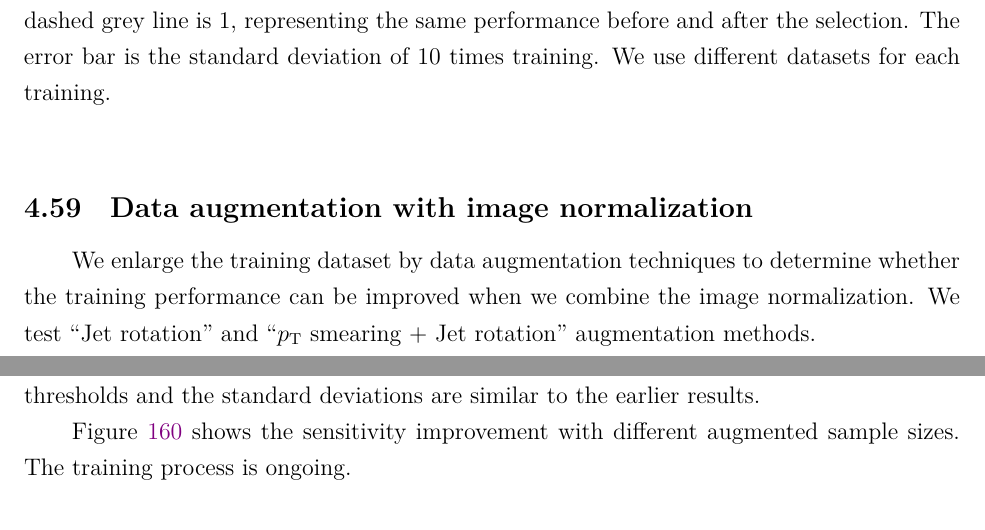
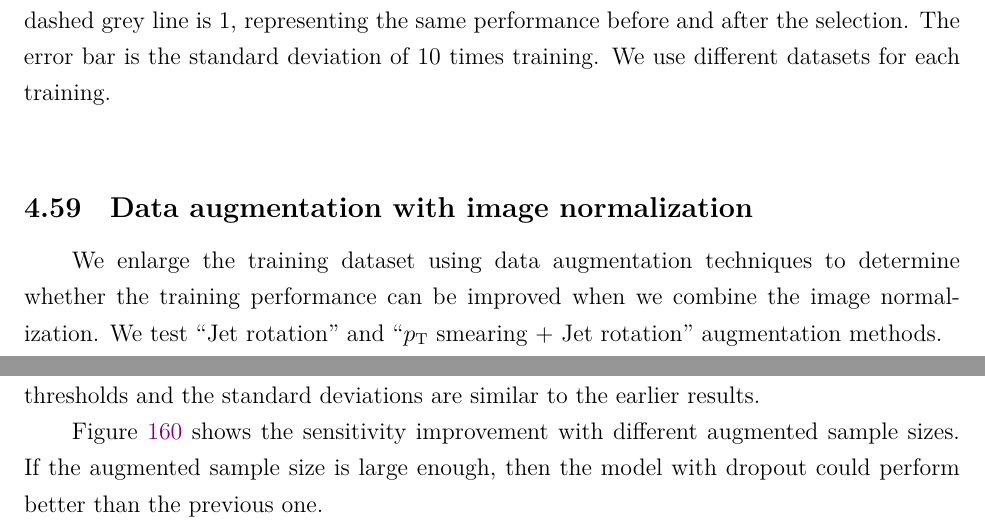
Before and after one commit to r10222035/data_augmentation, a LaTeX document (Note/note.tex): two parts of pages 108 and 110 of 111, joined at a grey line, cut so that both start at the same text. Compiled offline with XeLaTeX.

```diff
--- a/Note/note.tex
+++ b/Note/note.tex
@@ -2895,7 +2895,7 @@
     % subsection jet_image_normalization (end)
     \subsection{Data augmentation with image normalization}% (fold)
     \label{sub:data_augmentation_with_image_normalization}
-        We enlarge the training dataset by data augmentation techniques to determine whether the training performance can be improved when we combine the image normalization. We test ``Jet rotation'' and ``$p_{\text{T}}$ smearing + Jet rotation'' augmentation methods.
+        We enlarge the training dataset using data augmentation techniques to determine whether the training performance can be improved when we combine the image normalization. We test ``Jet rotation'' and ``$p_{\text{T}}$ smearing + Jet rotation'' augmentation methods.
 
         Figure~\ref{fig:sensitivity_improvement_origin_pt_jet_aug_5_10_image_norm} presents the sensitivity improvement with the augmented datasets. All augmentation approaches can improve the training results. The jet rotation and ``$p_{\text{T}}$ smearing + jet rotation'' perform similarly. Additionally, the +10 augmentation performs better than the +5 augmentation in both cases. Even though we combine image normalization in the training process, these results are consistent with our expectations.
         \begin{figure}[htpb]
@@ -2965,9 +2965,4 @@
             \label{fig:sensitivity_improvement_origin_pt_jet_aug_10_event_norm_dp_035}
         \end{figure}
 
-        Figure~\ref{fig:sensitivity_improvement_aug_SB_3_event_norm_dp_035} shows the sensitivity improvement with different augmented sample sizes. The training process is ongoing.
-        \begin{figure}[htpb]
-            \centering
-            %\subfloat[Event normalization, Sensitivity: 3.0]{
-                % \includegraphics[width=0.97\textwidth]{HVmodel_sensitivity_improvement_event_pT_normalied_aug_3_to_33_SB_3.pdf}
-            %} \\
+        Figure~\ref{fig:sensitivity_improvement_aug_SB_3_event_norm_dp_035} shows the sensitivity improvement with different augmented sample sizes. If the augmented sample size is large enough, then the model with dropout could perform better than the previous one.
```
Also changed, not shown: Note/note.tex (10 more changed lines).
